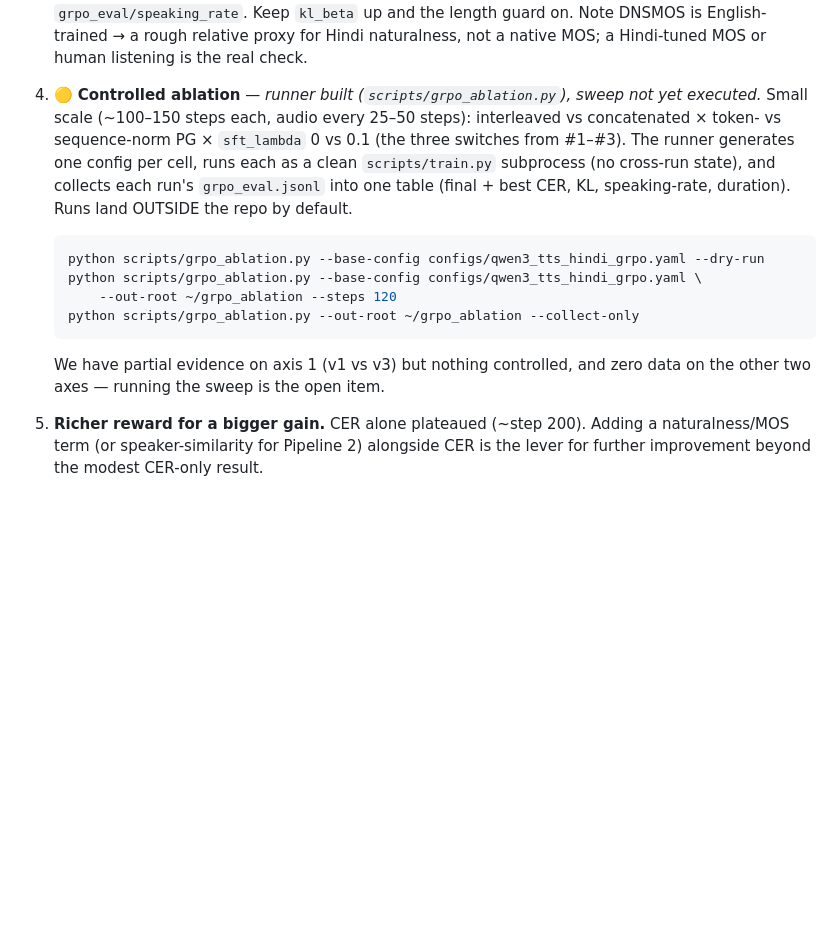
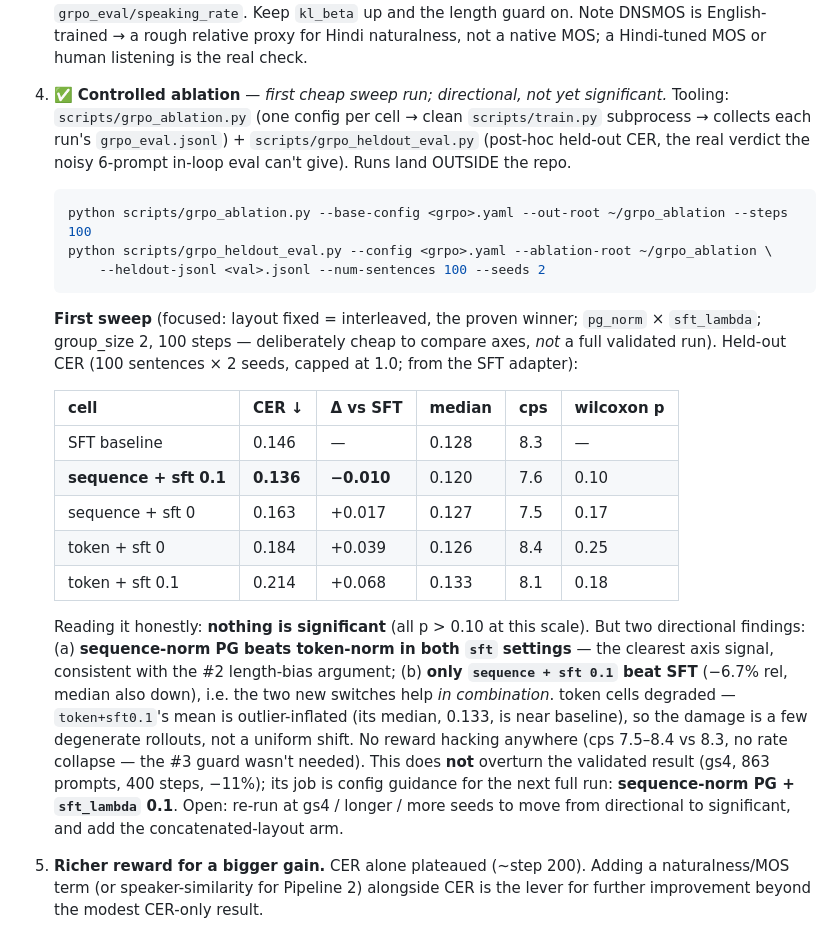
Before and after one commit to akashicMarga/mlx-audio-train, a Markdown page: docs/grpo_post_training.md, the part around the change. GitHub-like rendering; blank space fills up the shorter version.

Commit message:
docs(grpo): ablation result (#4) — sequence-norm PG + sft_lambda 0.1
First cheap sweep (layout=interleaved fixed; pg_norm × sft_lambda; gs2, 100
steps). Held-out CER (100 sentences × 2 seeds): only sequence+sft0.1 beat the
SFT baseline (−6.7% rel, p≈0.10 — directional, not significant). sequence-norm
PG beat token-norm in both sft settings (clearest axis signal). No reward
hacking (cps stable). Doesn't overturn the validated gs4 result; gives config
guidance for the next full run.

Co-Authored-By: Claude Opus 4.8 <noreply@anthropic.com>

````diff
--- a/docs/grpo_post_training.md
+++ b/docs/grpo_post_training.md
@@ -321,23 +321,43 @@ ablation (4).
    rough relative proxy for Hindi naturalness, not a native MOS; a Hindi-tuned MOS
    or human listening is the real check.
 
-4. 🟡 **Controlled ablation** — *runner built (`scripts/grpo_ablation.py`), sweep
-   not yet executed.* Small scale (~100–150 steps each, audio every 25–50 steps):
-   interleaved vs concatenated × token- vs sequence-norm PG × `sft_lambda` 0 vs
-   0.1 (the three switches from #1–#3). The runner generates one config per cell,
-   runs each as a clean `scripts/train.py` subprocess (no cross-run state), and
-   collects each run's `grpo_eval.jsonl` into one table (final + best CER, KL,
-   speaking-rate, duration). Runs land OUTSIDE the repo by default.
+4. ✅ **Controlled ablation** — *first cheap sweep run; directional, not yet
+   significant.* Tooling: `scripts/grpo_ablation.py` (one config per cell → clean
+   `scripts/train.py` subprocess → collects each run's `grpo_eval.jsonl`) +
+   `scripts/grpo_heldout_eval.py` (post-hoc held-out CER, the real verdict the
+   noisy 6-prompt in-loop eval can't give). Runs land OUTSIDE the repo.
 
    ```bash
-   python scripts/grpo_ablation.py --base-config configs/qwen3_tts_hindi_grpo.yaml --dry-run
-   python scripts/grpo_ablation.py --base-config configs/qwen3_tts_hindi_grpo.yaml \
-       --out-root ~/grpo_ablation --steps 120
-   python scripts/grpo_ablation.py --out-root ~/grpo_ablation --collect-only
+   python scripts/grpo_ablation.py --base-config <grpo>.yaml --out-root ~/grpo_ablation --steps 100
+   python scripts/grpo_heldout_eval.py --config <grpo>.yaml --ablation-root ~/grpo_ablation \
+       --heldout-jsonl <val>.jsonl --num-sentences 100 --seeds 2
    ```
 
-   We have partial evidence on axis 1 (v1 vs v3) but nothing controlled, and zero
-   data on the other two axes — running the sweep is the open item.
+   **First sweep** (focused: layout fixed = interleaved, the proven winner;
+   `pg_norm` × `sft_lambda`; group_size 2, 100 steps — deliberately cheap to
+   compare axes, *not* a full validated run). Held-out CER (100 sentences × 2
+   seeds, capped at 1.0; from the SFT adapter):
+
+   | cell | CER ↓ | Δ vs SFT | median | cps | wilcoxon p |
+   |---|---|---|---|---|---|
+   | SFT baseline | 0.146 | — | 0.128 | 8.3 | — |
+   | **sequence + sft 0.1** | **0.136** | **−0.010** | 0.120 | 7.6 | 0.10 |
+   | sequence + sft 0 | 0.163 | +0.017 | 0.127 | 7.5 | 0.17 |
+   | token + sft 0 | 0.184 | +0.039 | 0.126 | 8.4 | 0.25 |
+   | token + sft 0.1 | 0.214 | +0.068 | 0.133 | 8.1 | 0.18 |
+
+   Reading it honestly: **nothing is significant** (all p > 0.10 at this scale).
+   But two directional findings: (a) **sequence-norm PG beats token-norm in both
+   `sft` settings** — the clearest axis signal, consistent with the #2 length-bias
+   argument; (b) **only `sequence + sft 0.1` beat SFT** (−6.7% rel, median also
+   down), i.e. the two new switches help *in combination*. token cells degraded —
+   `token+sft0.1`'s mean is outlier-inflated (its median, 0.133, is near baseline),
+   so the damage is a few degenerate rollouts, not a uniform shift. No reward
+   hacking anywhere (cps 7.5–8.4 vs 8.3, no rate collapse — the #3 guard wasn't
+   needed). This does **not** overturn the validated result (gs4, 863 prompts, 400
+   steps, −11%); its job is config guidance for the next full run: **sequence-norm
+   PG + `sft_lambda` 0.1**. Open: re-run at gs4 / longer / more seeds to move from
+   directional to significant, and add the concatenated-layout arm.
 
 5. **Richer reward for a bigger gain.** CER alone plateaued (~step 200). Adding
    a naturalness/MOS term (or speaker-similarity for Pipeline 2) alongside CER is
````
